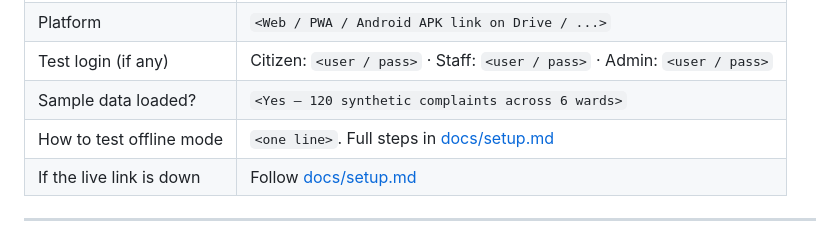
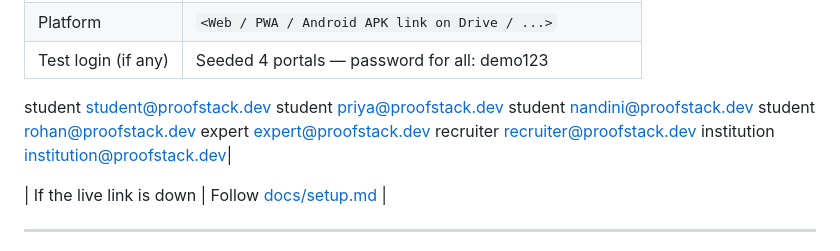
Before and after one commit to LEHANYA2023/Proofstack1-HM26-7096, a Markdown page: resource.md, the part around one of its changes. Rendered like a GitHub page.

```diff
--- a/resource.md
+++ b/resource.md
@@ -97,7 +97,13 @@ Paste the first 16 characters.
 | Platform | `<Web / PWA / Android APK link on Drive / ...>` |
-| Test login (if any) | Citizen: `<user / pass>` · Staff: `<user / pass>` · Admin: `<user / pass>` |
-| Sample data loaded? | `<Yes — 120 synthetic complaints across 6 wards>` |
-| How to test offline mode | `<one line>`. Full steps in [docs/setup.md](./docs/setup.md#testing-offline-mode) |
+| Test login (if any) |Seeded 4 portals — password for all: demo123
+  student      student@proofstack.dev
+  student      priya@proofstack.dev
+  student      nandini@proofstack.dev
+  student      rohan@proofstack.dev
+  expert       expert@proofstack.dev
+  recruiter    recruiter@proofstack.dev
+  institution  institution@proofstack.dev|
+
 | If the live link is down | Follow [docs/setup.md](./docs/setup.md) |
 
 ---
```
Also changed, not shown: other parts of resource.md (+1 -1 lines).
